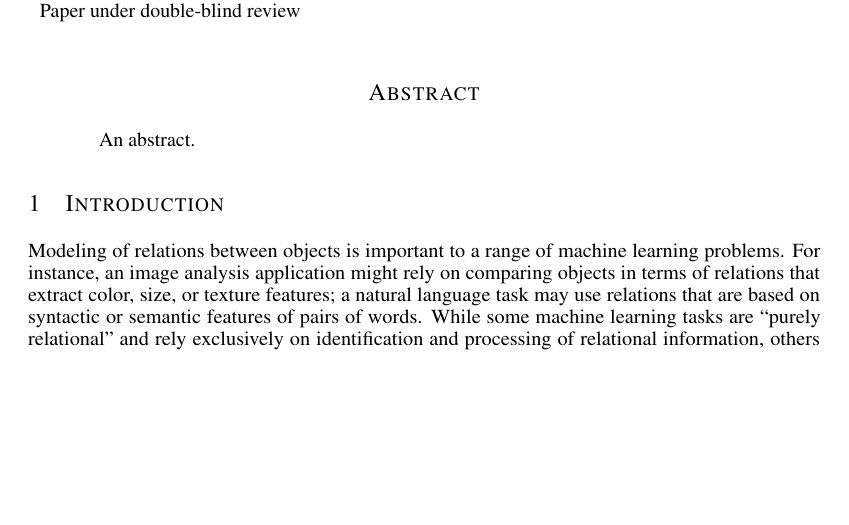
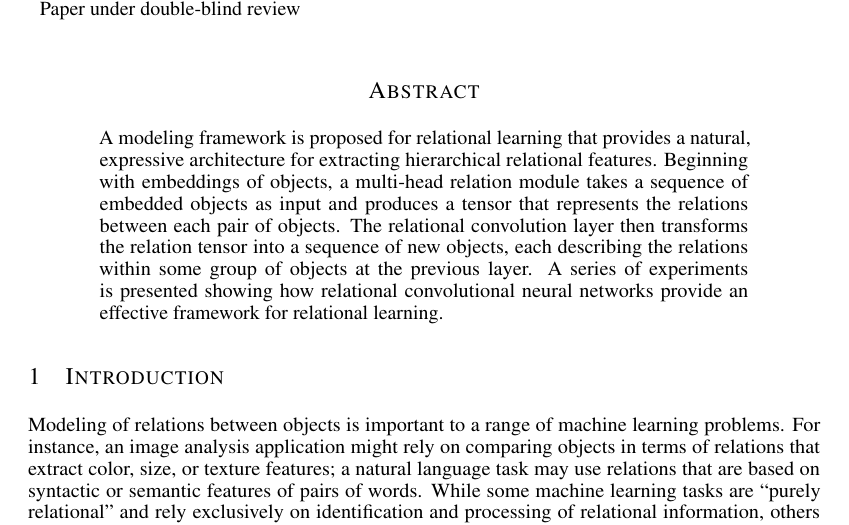
Before and after one commit to Awni00/relational-convolutions, a LaTeX paper (paper/main.tex, which reads paper/abstract.tex): part of page 1 of 12 before the commit and part of page 1 of 13 after it, cut so that both start at the same text, the shorter picture padded with empty space. Compiled offline with pdfLaTeX.

Commit message:
added abstract

```diff
--- a/paper/abstract.tex
+++ b/paper/abstract.tex
@@ -1,3 +1,5 @@
 \begin{abstract}
-    An abstract.
+    A modeling framework is proposed for relational learning
+    that provides a natural, expressive architecture for extracting hierarchical relational features. Beginning with embeddings of objects, a multi-head relation module takes a sequence of embedded objects as input and produces a tensor that represents the relations between each pair of objects. The relational convolution layer then transforms the relation tensor into a sequence of new objects, each describing the relations within some group of objects at the previous layer.
+    A series of experiments is presented showing how relational convolutional neural networks provide an effective framework for relational learning.
 \end{abstract}
```
